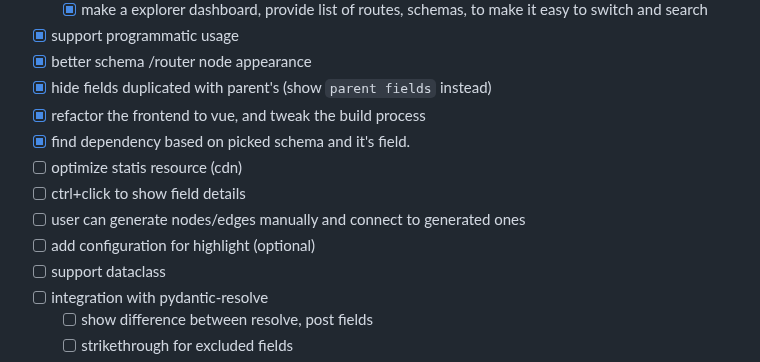
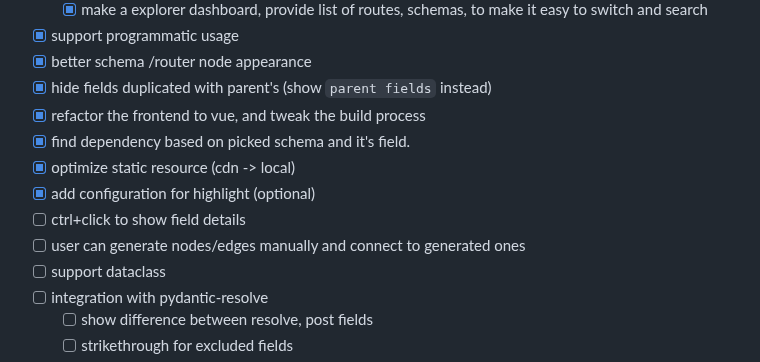
Before and after one commit to allmonday/fastapi-voyager, a Markdown page: README.md, the part around the change. Drawn GitHub-style.

Commit message:
update todo list

```diff
--- a/README.md
+++ b/README.md
@@ -100,10 +100,10 @@ features:
 - [x] hide fields duplicated with parent's (show `parent fields` instead)
 - [x] refactor the frontend to vue, and tweak the build process
 - [x] find dependency based on picked schema and it's field.
-- [ ] optimize statis resource (cdn)
+- [x] optimize static resource (cdn -> local)
+- [x] add configuration for highlight (optional)
 - [ ] ctrl+click to show field details
 - [ ] user can generate nodes/edges manually and connect to generated ones
-- [ ] add configuration for highlight (optional)
 - [ ] support dataclass
 - [ ] integration with pydantic-resolve
     - [ ] show difference between resolve, post fields
```
